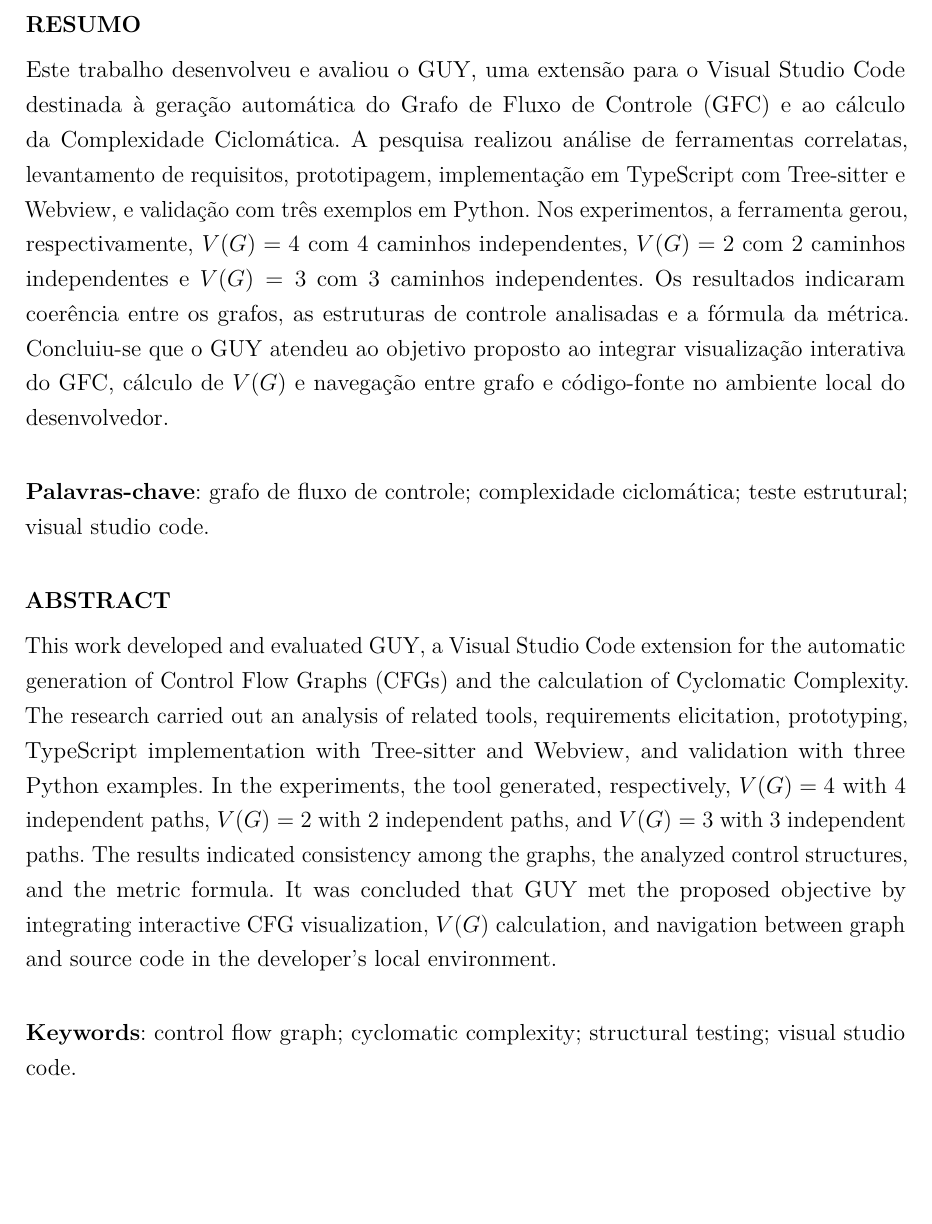
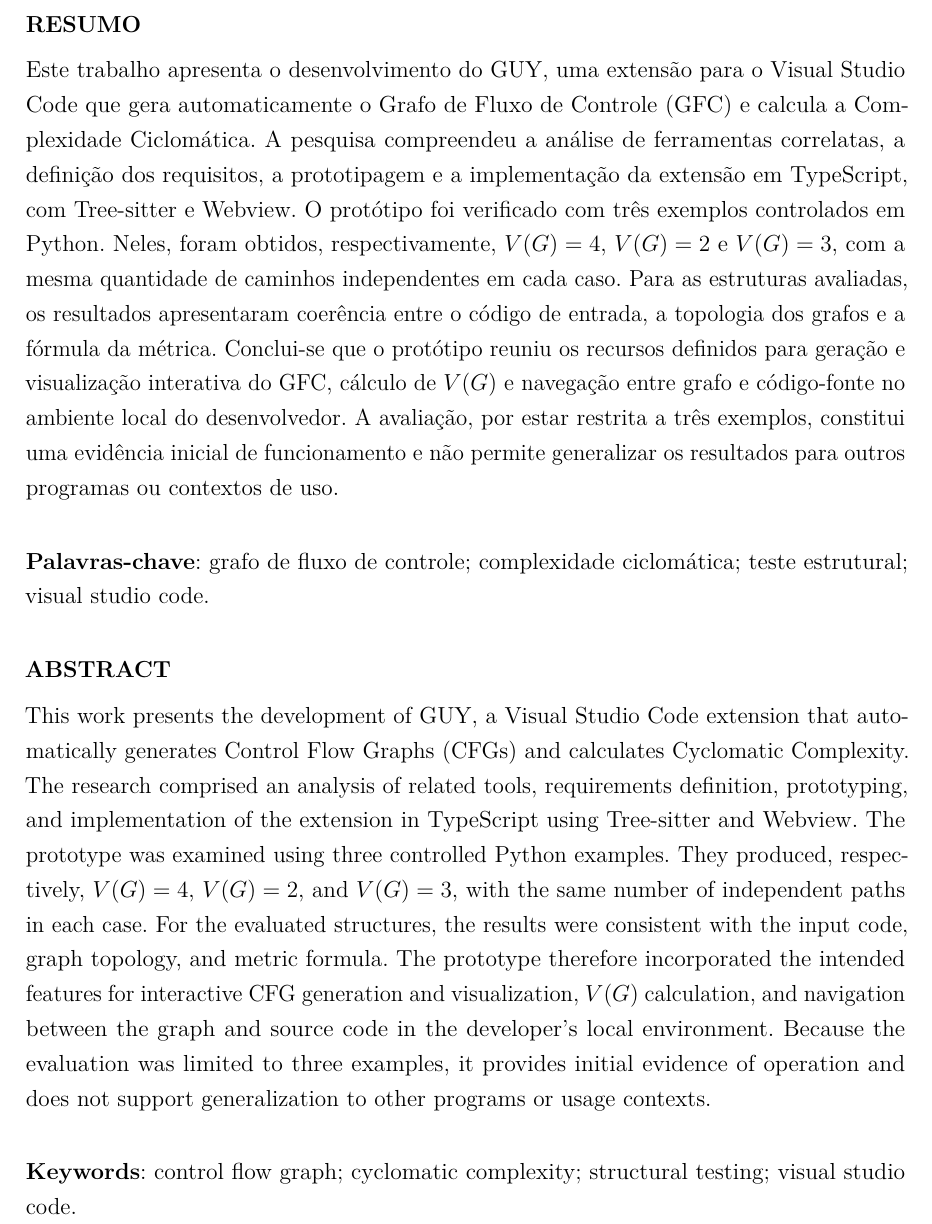
Before and after one commit to gm64x/guy-tex, a LaTeX thesis (Template Latex - Relatorio Tecnico - IFSP - SBV.tex, which reads 05Resumo.tex): part of page 7 of 45, cut so that both start at the same text, the shorter picture padded with empty space. Compiled offline with pdfLaTeX.

Commit message:
docs: alinha resumo ao escopo da avaliação

```diff
--- a/05Resumo.tex
+++ b/05Resumo.tex
@@ -1,7 +1,7 @@
 \chapter*{}
 \noindent{\textbf{RESUMO}}
 
-\noindent{Este trabalho desenvolveu e avaliou o GUY, uma extensão para o Visual Studio Code destinada à geração automática do Grafo de Fluxo de Controle (GFC) e ao cálculo da Complexidade Ciclomática. A pesquisa realizou análise de ferramentas correlatas, levantamento de requisitos, prototipagem, implementação em TypeScript com Tree-sitter e Webview, e validação com três exemplos em Python. Nos experimentos, a ferramenta gerou, respectivamente, \(V(G)=4\) com 4 caminhos independentes, \(V(G)=2\) com 2 caminhos independentes e \(V(G)=3\) com 3 caminhos independentes. Os resultados indicaram coerência entre os grafos, as estruturas de controle analisadas e a fórmula da métrica. Concluiu-se que o GUY atendeu ao objetivo proposto ao integrar visualização interativa do GFC, cálculo de \(V(G)\) e navegação entre grafo e código-fonte no ambiente local do desenvolvedor.}
+\noindent{Este trabalho apresenta o desenvolvimento do GUY, uma extensão para o Visual Studio Code que gera automaticamente o Grafo de Fluxo de Controle (GFC) e calcula a Complexidade Ciclomática. A pesquisa compreendeu a análise de ferramentas correlatas, a definição dos requisitos, a prototipagem e a implementação da extensão em TypeScript, com Tree-sitter e Webview. O protótipo foi verificado com três exemplos controlados em Python. Neles, foram obtidos, respectivamente, \(V(G)=4\), \(V(G)=2\) e \(V(G)=3\), com a mesma quantidade de caminhos independentes em cada caso. Para as estruturas avaliadas, os resultados apresentaram coerência entre o código de entrada, a topologia dos grafos e a fórmula da métrica. Conclui-se que o protótipo reuniu os recursos definidos para geração e visualização interativa do GFC, cálculo de \(V(G)\) e navegação entre grafo e código-fonte no ambiente local do desenvolvedor. A avaliação, por estar restrita a três exemplos, constitui uma evidência inicial de funcionamento e não permite generalizar os resultados para outros programas ou contextos de uso.}
 
 \vspace{\onelineskip}
 
@@ -12,7 +12,7 @@
 
 \noindent{\textbf{ABSTRACT}}
 
-\noindent{This work developed and evaluated GUY, a Visual Studio Code extension for the automatic generation of Control Flow Graphs (CFGs) and the calculation of Cyclomatic Complexity. The research carried out an analysis of related tools, requirements elicitation, prototyping, TypeScript implementation with Tree-sitter and Webview, and validation with three Python examples. In the experiments, the tool generated, respectively, \(V(G)=4\) with 4 independent paths, \(V(G)=2\) with 2 independent paths, and \(V(G)=3\) with 3 independent paths. The results indicated consistency among the graphs, the analyzed control structures, and the metric formula. It was concluded that GUY met the proposed objective by integrating interactive CFG visualization, \(V(G)\) calculation, and navigation between graph and source code in the developer's local environment.}
+\noindent{This work presents the development of GUY, a Visual Studio Code extension that automatically generates Control Flow Graphs (CFGs) and calculates Cyclomatic Complexity. The research comprised an analysis of related tools, requirements definition, prototyping, and implementation of the extension in TypeScript using Tree-sitter and Webview. The prototype was examined using three controlled Python examples. They produced, respectively, \(V(G)=4\), \(V(G)=2\), and \(V(G)=3\), with the same number of independent paths in each case. For the evaluated structures, the results were consistent with the input code, graph topology, and metric formula. The prototype therefore incorporated the intended features for interactive CFG generation and visualization, \(V(G)\) calculation, and navigation between the graph and source code in the developer's local environment. Because the evaluation was limited to three examples, it provides initial evidence of operation and does not support generalization to other programs or usage contexts.}
 
 \vspace{\onelineskip}
 
```
